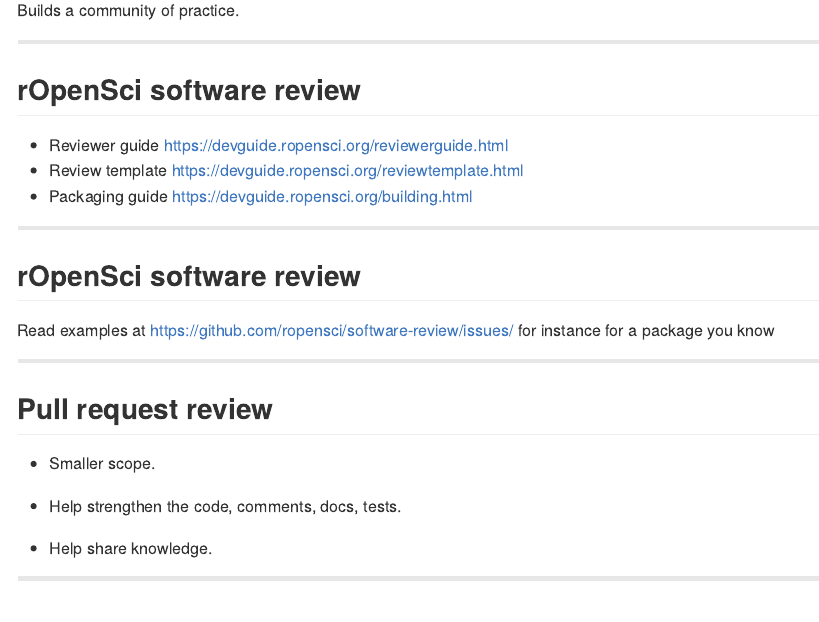
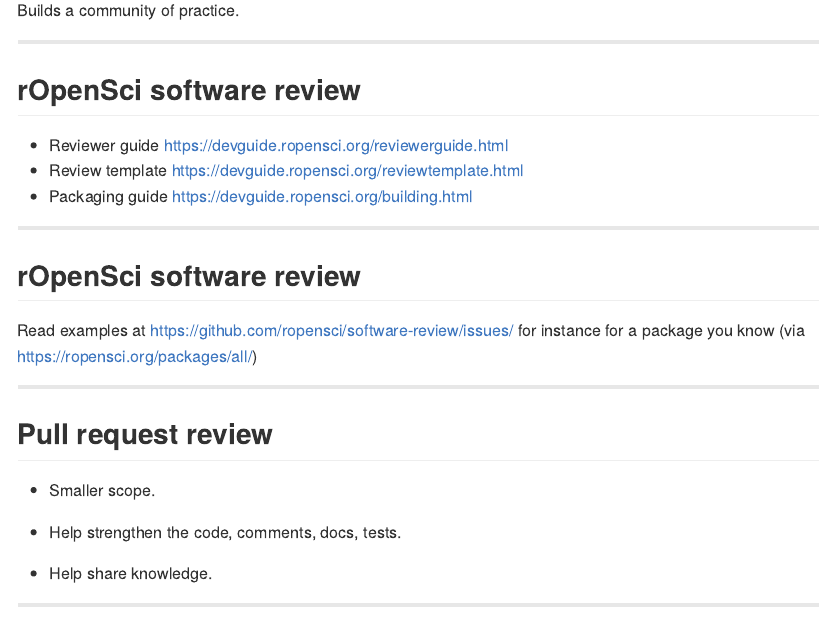
Before and after one commit to ropensci-training/2023-pkg-dev-rocket, an R Markdown document (content/together/slides/index.en.Rmd): the page in a window 1100 px wide, from 330 px down. The pictures show the output file content/together/slides/index.en.md that the author committed with the source, drawn offline in the style of GitHub.

Commit message:
add link

```diff
--- a/content/together/slides/index.en.Rmd
+++ b/content/together/slides/index.en.Rmd
@@ -63,7 +63,7 @@
 
 ## rOpenSci software review
 
-Read examples at https://github.com/ropensci/software-review/issues/ for instance for a package you know
+Read examples at https://github.com/ropensci/software-review/issues/ for instance for a package you know (via https://ropensci.org/packages/all/)
 
 ---
 
```
Also changed, not shown: content/together/slides/index.en.md.
